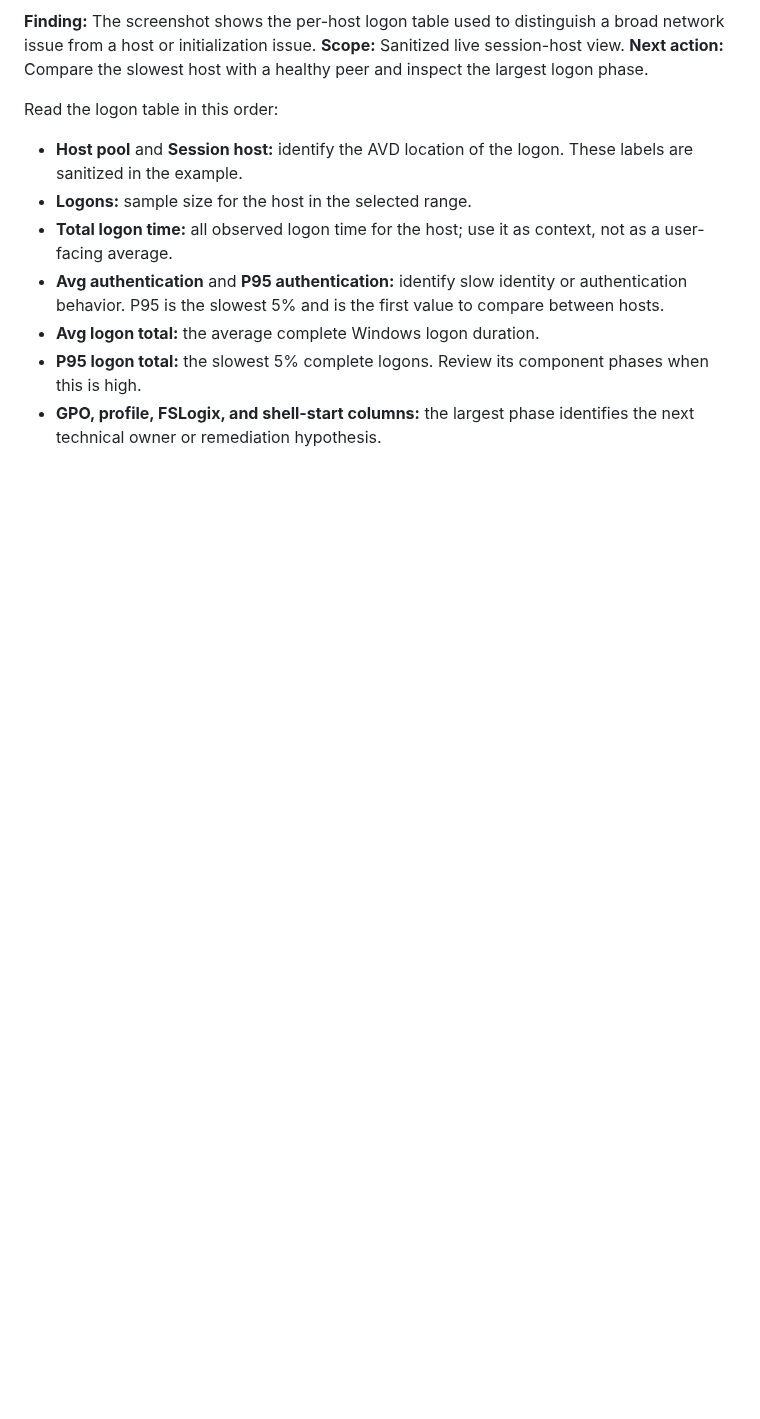
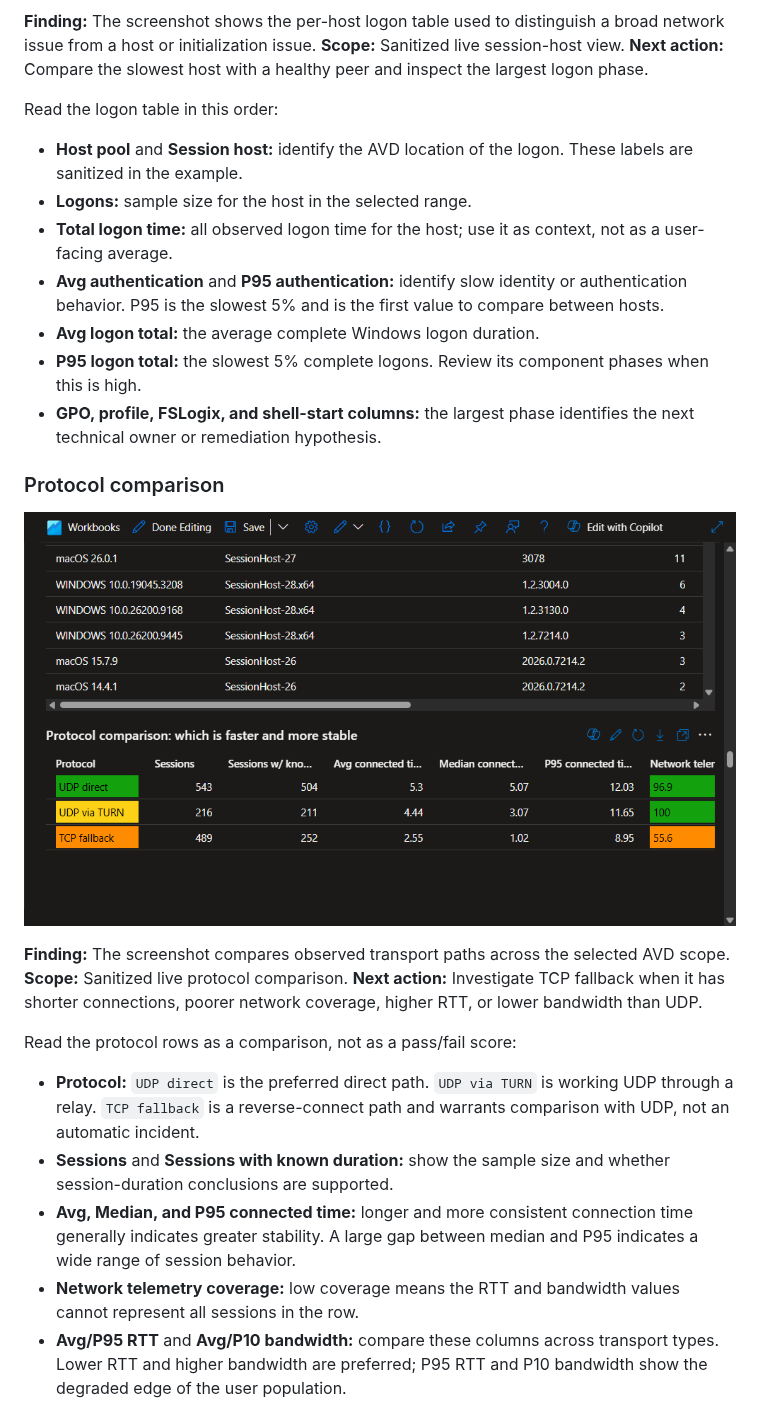
Before and after one commit to jonathanmesa/AVD-Connection-Report-s-, a Markdown page: AVD Application Experience Investigation - Guide.md, the part around one of its changes. GitHub-like rendering; pictures changed too: docs/images/avd-protocol-comparison.png (added); blank space fills up the shorter version.

```diff
--- a/AVD Application Experience Investigation - Guide.md
+++ b/AVD Application Experience Investigation - Guide.md
@@ -127,3 +127,17 @@ Read the logon table in this order:
 - **P95 logon total:** the slowest 5% complete logons. Review its component phases when this is high.
 - **GPO, profile, FSLogix, and shell-start columns:** the largest phase identifies the next technical owner or remediation hypothesis.
 
+### Protocol comparison
+
+![Protocol comparison: which is faster and more stable](docs/images/avd-protocol-comparison.png)
+
+**Finding:** The screenshot compares observed transport paths across the selected AVD scope. **Scope:** Sanitized live protocol comparison. **Next action:** Investigate TCP fallback when it has shorter connections, poorer network coverage, higher RTT, or lower bandwidth than UDP.
+
+Read the protocol rows as a comparison, not as a pass/fail score:
+
+- **Protocol:** `UDP direct` is the preferred direct path. `UDP via TURN` is working UDP through a relay. `TCP fallback` is a reverse-connect path and warrants comparison with UDP, not an automatic incident.
+- **Sessions** and **Sessions with known duration:** show the sample size and whether session-duration conclusions are supported.
+- **Avg, Median, and P95 connected time:** longer and more consistent connection time generally indicates greater stability. A large gap between median and P95 indicates a wide range of session behavior.
+- **Network telemetry coverage:** low coverage means the RTT and bandwidth values cannot represent all sessions in the row.
+- **Avg/P95 RTT** and **Avg/P10 bandwidth:** compare these columns across transport types. Lower RTT and higher bandwidth are preferred; P95 RTT and P10 bandwidth show the degraded edge of the user population.
+
```
Also changed, not shown: other parts of AVD Application Experience Investigation - Guide.md (+15 -0 lines), docs/images/avd-autoscale-decisions.png (added).
